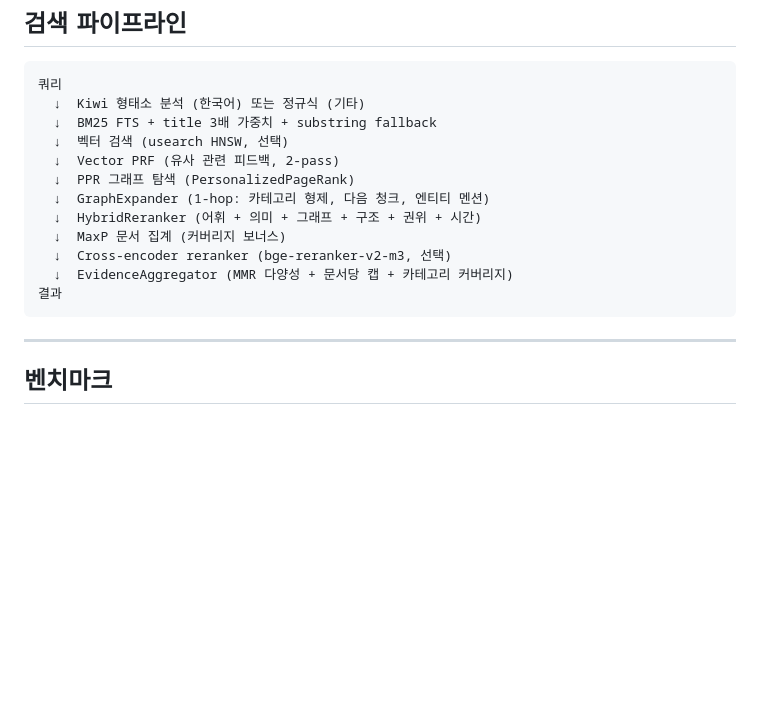
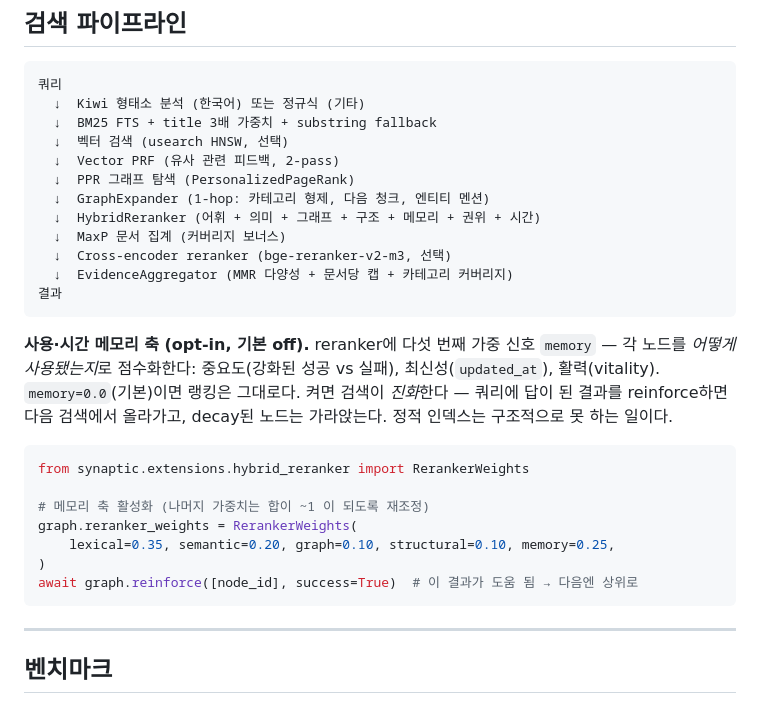
Before and after one commit to PlateerLab/synaptic-memory, a Markdown page: README.ko.md, the part around the change. Drawn GitHub-style; blank space fills up the shorter version.

````diff
--- a/README.ko.md
+++ b/README.ko.md
@@ -287,11 +287,27 @@ Synaptic은 primitive를 제공하고, 합성 여부는 사용자가 선택합
   ↓  Vector PRF (유사 관련 피드백, 2-pass)
   ↓  PPR 그래프 탐색 (PersonalizedPageRank)
   ↓  GraphExpander (1-hop: 카테고리 형제, 다음 청크, 엔티티 멘션)
-  ↓  HybridReranker (어휘 + 의미 + 그래프 + 구조 + 권위 + 시간)
+  ↓  HybridReranker (어휘 + 의미 + 그래프 + 구조 + 메모리 + 권위 + 시간)
   ↓  MaxP 문서 집계 (커버리지 보너스)
   ↓  Cross-encoder reranker (bge-reranker-v2-m3, 선택)
   ↓  EvidenceAggregator (MMR 다양성 + 문서당 캡 + 카테고리 커버리지)
 결과
+```
+
+**사용·시간 메모리 축 (opt-in, 기본 off).** reranker에 다섯 번째 가중 신호
+`memory` — 각 노드를 *어떻게 사용됐는지*로 점수화한다: 중요도(강화된 성공 vs 실패),
+최신성(`updated_at`), 활력(vitality). `memory=0.0`(기본)이면 랭킹은 그대로다. 켜면
+검색이 *진화*한다 — 쿼리에 답이 된 결과를 reinforce하면 다음 검색에서 올라가고, decay된
+노드는 가라앉는다. 정적 인덱스는 구조적으로 못 하는 일이다.
+
+```python
+from synaptic.extensions.hybrid_reranker import RerankerWeights
+
+# 메모리 축 활성화 (나머지 가중치는 합이 ~1 이 되도록 재조정)
+graph.reranker_weights = RerankerWeights(
+    lexical=0.35, semantic=0.20, graph=0.10, structural=0.10, memory=0.25,
+)
+await graph.reinforce([node_id], success=True)  # 이 결과가 도움 됨 → 다음엔 상위로
 ```
 
 ---
````
Also changed, not shown: README.md (+18 -1 lines).
